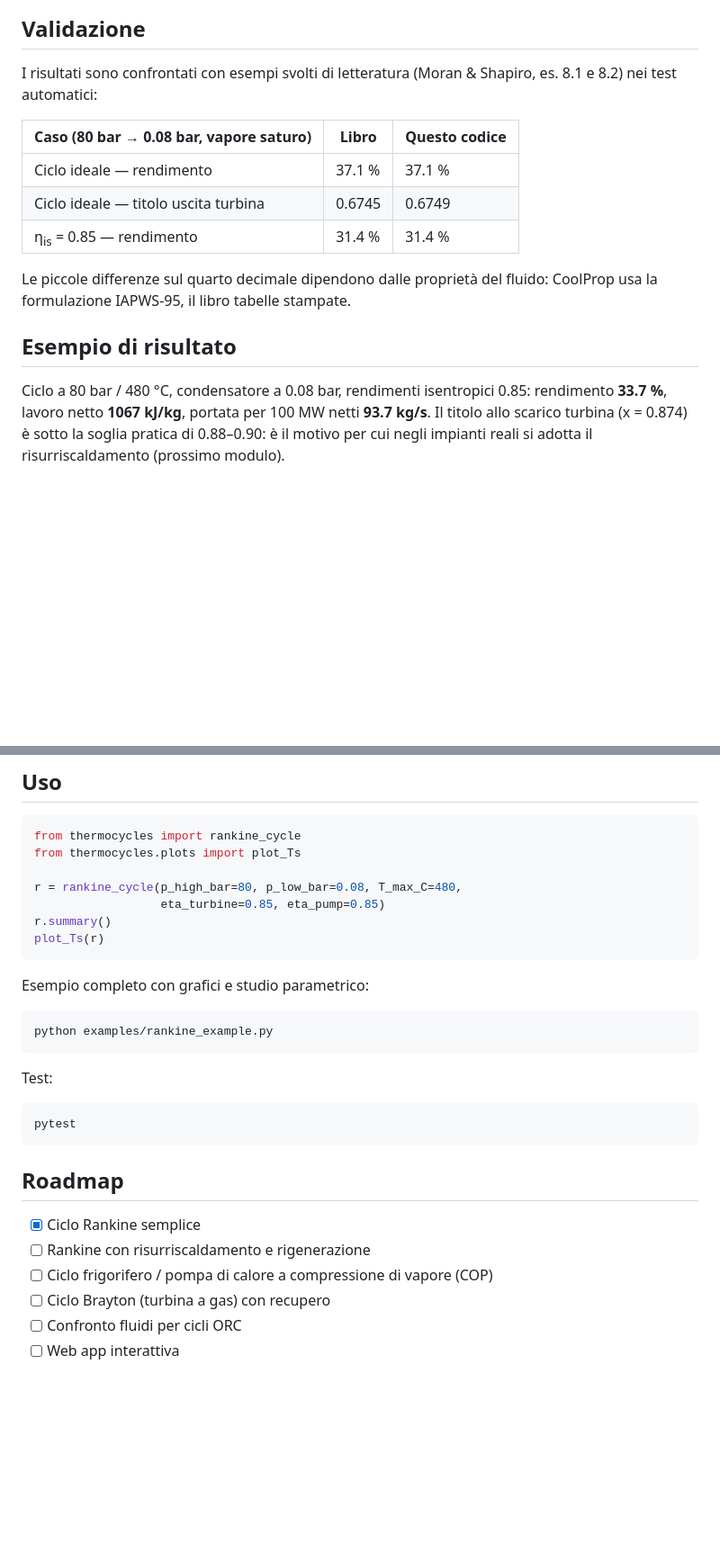
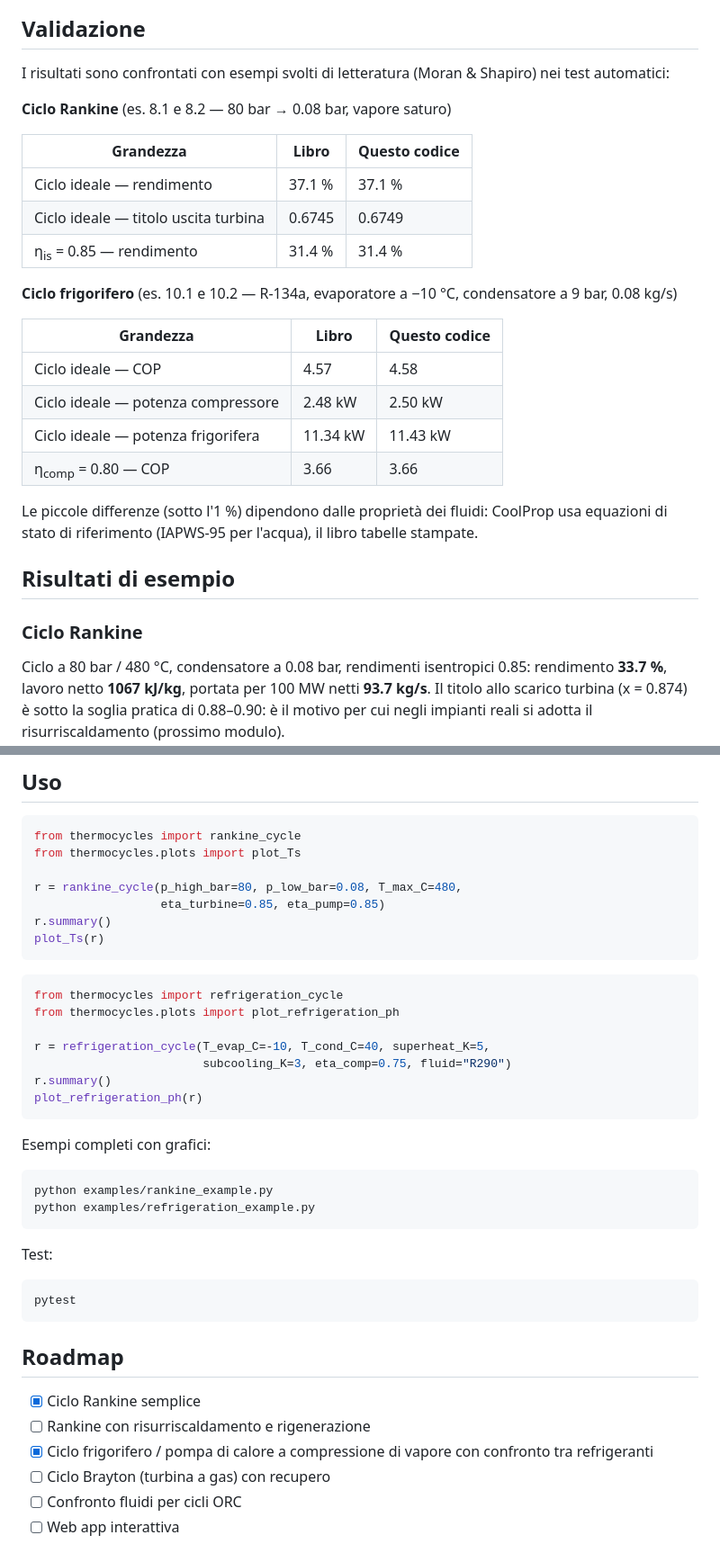
Before and after one commit to Raffoo26/thermo-cycles, a Markdown page: README.it.md, 2 parts joined by grey strips. Shown at 90% size. Drawn GitHub-style; blank space fills up the shorter version.

````diff
--- a/README.it.md
+++ b/README.it.md
@@ -16,17 +17,30 @@ Simulatore in Python di cicli termodinamici diretti e inversi con **proprietà r
 
 ## Validazione
 
-I risultati sono confrontati con esempi svolti di letteratura (Moran & Shapiro, es. 8.1 e 8.2) nei test automatici:
+I risultati sono confrontati con esempi svolti di letteratura (Moran & Shapiro) nei test automatici:
 
-| Caso (80 bar → 0.08 bar, vapore saturo) | Libro | Questo codice |
+**Ciclo Rankine** (es. 8.1 e 8.2 — 80 bar → 0.08 bar, vapore saturo)
+
+| Grandezza | Libro | Questo codice |
 |---|---|---|
 | Ciclo ideale — rendimento | 37.1 % | 37.1 % |
 | Ciclo ideale — titolo uscita turbina | 0.6745 | 0.6749 |
 | η<sub>is</sub> = 0.85 — rendimento | 31.4 % | 31.4 % |
 
-Le piccole differenze sul quarto decimale dipendono dalle proprietà del fluido: CoolProp usa la formulazione IAPWS-95, il libro tabelle stampate.
+**Ciclo frigorifero** (es. 10.1 e 10.2 — R-134a, evaporatore a −10 °C, condensatore a 9 bar, 0.08 kg/s)
 
-## Esempio di risultato
+| Grandezza | Libro | Questo codice |
+|---|---|---|
+| Ciclo ideale — COP | 4.57 | 4.58 |
+| Ciclo ideale — potenza compressore | 2.48 kW | 2.50 kW |
+| Ciclo ideale — potenza frigorifera | 11.34 kW | 11.43 kW |
+| η<sub>comp</sub> = 0.80 — COP | 3.66 | 3.66 |
+
+Le piccole differenze (sotto l'1 %) dipendono dalle proprietà dei fluidi: CoolProp usa equazioni di stato di riferimento (IAPWS-95 per l'acqua), il libro tabelle stampate.
+
+## Risultati di esempio
+
+### Ciclo Rankine
 
 Ciclo a 80 bar / 480 °C, condensatore a 0.08 bar, rendimenti isentropici 0.85:
 rendimento **33.7 %**, lavoro netto **1067 kJ/kg**, portata per 100 MW netti **93.7 kg/s**.
@@ -56,10 +94,21 @@ r.summary()
 plot_Ts(r)
 ```
 
-Esempio completo con grafici e studio parametrico:
+```python
+from thermocycles import refrigeration_cycle
+from thermocycles.plots import plot_refrigeration_ph
+
+r = refrigeration_cycle(T_evap_C=-10, T_cond_C=40, superheat_K=5,
+                        subcooling_K=3, eta_comp=0.75, fluid="R290")
+r.summary()
+plot_refrigeration_ph(r)
+```
+
+Esempi completi con grafici:
 
 ```bash
 python examples/rankine_example.py
+python examples/refrigeration_example.py
 ```
 
 Test:
@@ -72,7 +121,7 @@ pytest
 
 - [x] Ciclo Rankine semplice
 - [ ] Rankine con risurriscaldamento e rigenerazione
-- [ ] Ciclo frigorifero / pompa di calore a compressione di vapore (COP)
+- [x] Ciclo frigorifero / pompa di calore a compressione di vapore con confronto tra refrigeranti
 - [ ] Ciclo Brayton (turbina a gas) con recupero
 - [ ] Confronto fluidi per cicli ORC
 - [ ] Web app interattiva
````
Also changed, not shown: other parts of README.it.md (+27 -2 lines), README.md (+57 -8 lines), images/refrigerant_comparison.png (added), images/refrigeration_Ts_ph.png (added), images/refrigeration_cop_vs_tevap.png (added), 5 other files.
